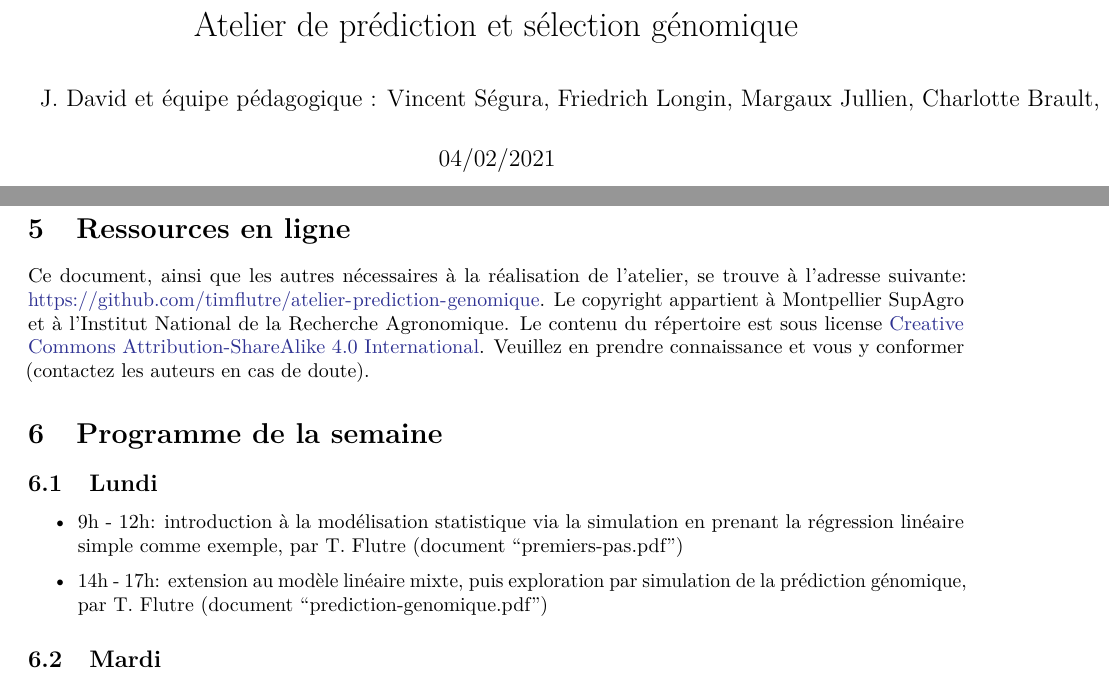
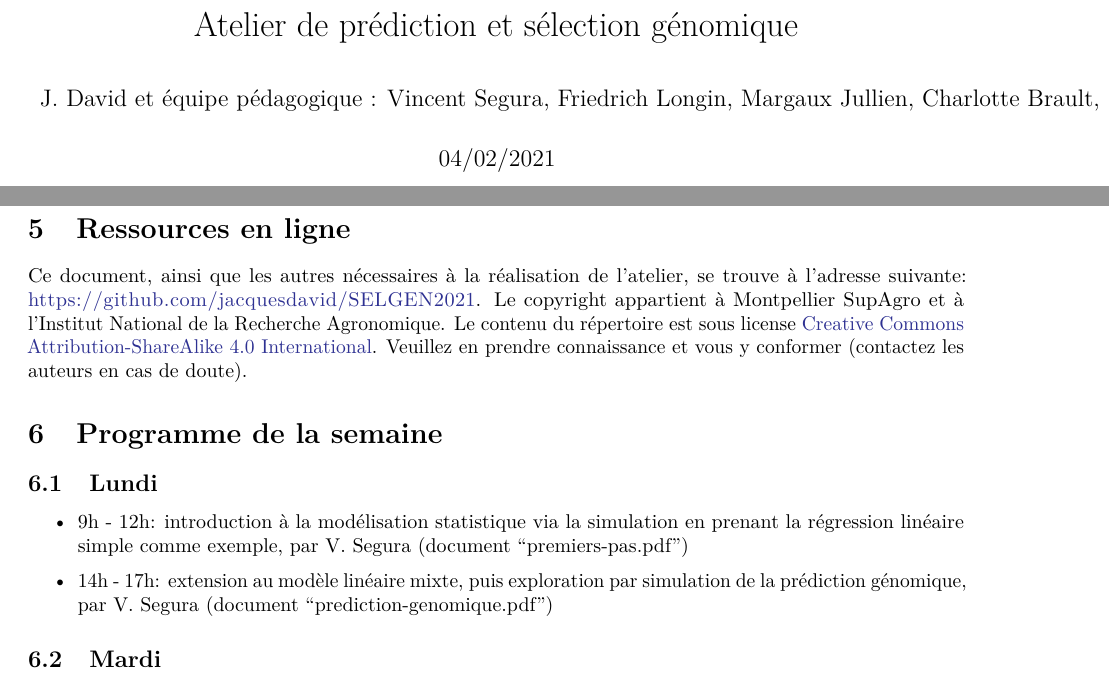
Before and after one commit to jacquesdavid/SELGEN2021, an R Markdown document (emploi-du-temps-atelier-selgen-2021.Rmd): two parts of pages 1 and 3 of 3, joined at a grey line, cut so that both start at the same text. The pictures show the output file emploi-du-temps-atelier-selgen-2021.pdf that the author committed with the source.

Commit message:
maj edt 2021

```diff
--- a/emploi-du-temps-atelier-selgen-2021.Rmd
+++ b/emploi-du-temps-atelier-selgen-2021.Rmd
@@ -110,7 +110,7 @@ Les étudiants doivent venir chacun avec leur ordinateur portable avec la config
 
 # Ressources en ligne
 
-Ce document, ainsi que les autres nécessaires à la réalisation de l'atelier, se trouve à l'adresse suivante: https://github.com/timflutre/atelier-prediction-genomique.
+Ce document, ainsi que les autres nécessaires à la réalisation de l'atelier, se trouve à l'adresse suivante: https://github.com/jacquesdavid/SELGEN2021.
 Le copyright appartient à Montpellier SupAgro et à l'Institut National de la Recherche Agronomique.
 Le contenu du répertoire est sous license [Creative Commons Attribution-ShareAlike 4.0 International](http://creativecommons.org/licenses/by-sa/4.0/).
 Veuillez en prendre connaissance et vous y conformer (contactez les auteurs en cas de doute).
@@ -120,9 +120,9 @@ Veuillez en prendre connaissance et vous y conformer (contactez les auteurs en c
 
 ## Lundi
 
-* 9h - 12h: introduction à la modélisation statistique via la simulation en prenant la régression linéaire simple comme exemple, par T. Flutre (document "premiers-pas.pdf")
+* 9h - 12h: introduction à la modélisation statistique via la simulation en prenant la régression linéaire simple comme exemple, par V. Segura (document "premiers-pas.pdf")
 
-* 14h - 17h: extension au modèle linéaire mixte, puis exploration par simulation de la prédiction génomique, par T. Flutre (document "prediction-genomique.pdf")
+* 14h - 17h: extension au modèle linéaire mixte, puis exploration par simulation de la prédiction génomique, par V. Segura (document "prediction-genomique.pdf")
 
 ## Mardi
 * 9h - 12h: investigation par simulation, en groupes, des aspects influençant la précision de prédiction
```
Also changed, not shown: emploi-du-temps-atelier-selgen-2021.pdf, emploi-du-temps-atelier-selgen-2021.Rmd (4 more changed lines).
